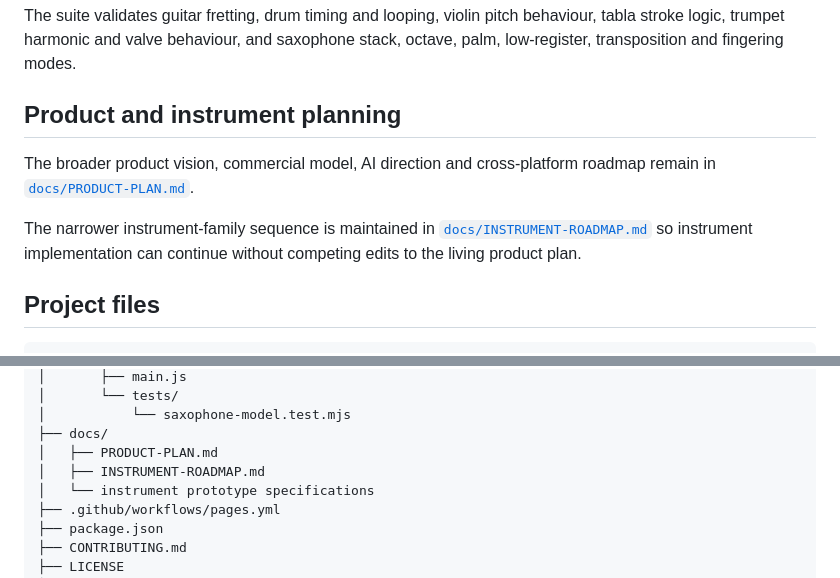
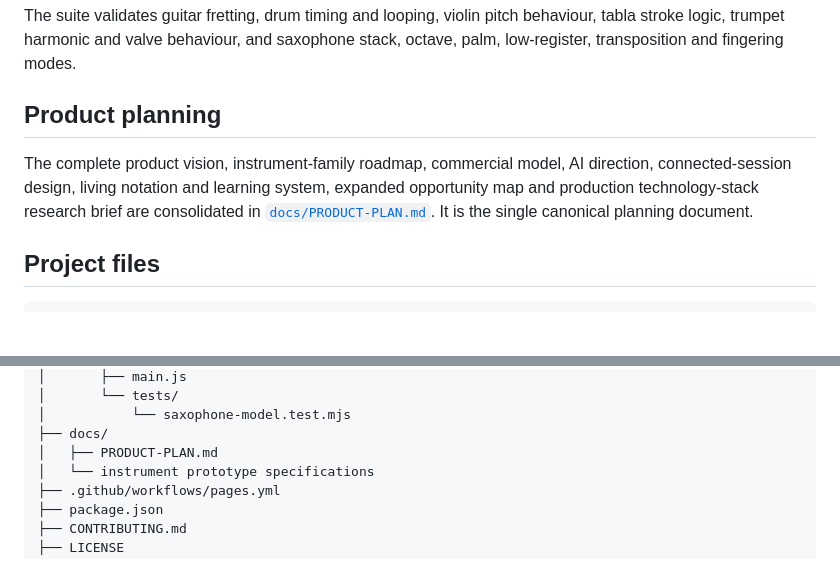
Before and after one commit to kyrox-systems-hq/riffloom, a Markdown page: README.md, 2 parts joined by grey strips. Drawn GitHub-style; blank space fills up the shorter version.

Commit message:
Point repository to canonical product plan

```diff
--- a/README.md
+++ b/README.md
@@ -139,11 +139,9 @@ npm test
 
 The suite validates guitar fretting, drum timing and looping, violin pitch behaviour, tabla stroke logic, trumpet harmonic and valve behaviour, and saxophone stack, octave, palm, low-register, transposition and fingering modes.
 
-## Product and instrument planning
+## Product planning
 
-The broader product vision, commercial model, AI direction and cross-platform roadmap remain in [`docs/PRODUCT-PLAN.md`](docs/PRODUCT-PLAN.md).
-
-The narrower instrument-family sequence is maintained in [`docs/INSTRUMENT-ROADMAP.md`](docs/INSTRUMENT-ROADMAP.md) so instrument implementation can continue without competing edits to the living product plan.
+The complete product vision, instrument-family roadmap, commercial model, AI direction, connected-session design, living notation and learning system, expanded opportunity map and production technology-stack research brief are consolidated in [`docs/PRODUCT-PLAN.md`](docs/PRODUCT-PLAN.md). It is the single canonical planning document.
 
 ## Project files
 
@@ -173,7 +171,6 @@ riffloom/
 │           └── saxophone-model.test.mjs
 ├── docs/
 │   ├── PRODUCT-PLAN.md
-│   ├── INSTRUMENT-ROADMAP.md
 │   └── instrument prototype specifications
 ├── .github/workflows/pages.yml
 ├── package.json
```
